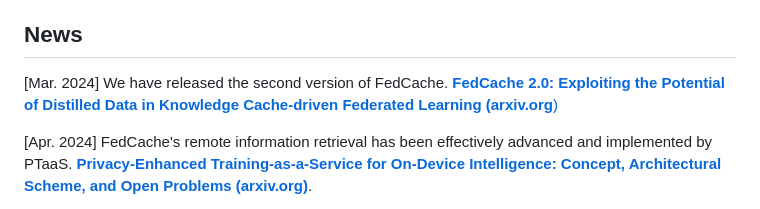
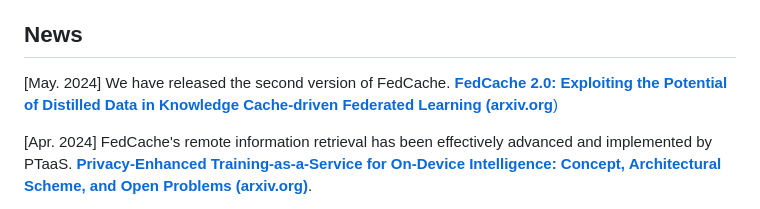
Before and after one commit to wuzhiyuan2000/FedCache, a Markdown page: README.md, the part around the change. Rendered like a GitHub page.

```diff
--- a/README.md
+++ b/README.md
@@ -4,7 +4,7 @@ This repository is the official Pytorch implementation DEMO of [**FedCache: A Kn
 
 ## News
 
-[Mar. 2024] We have released the second version of FedCache. [**FedCache 2.0: Exploiting the Potential of Distilled Data in Knowledge Cache-driven Federated Learning (arxiv.org**)](https://arxiv.org/abs/2405.13378)
+[May. 2024] We have released the second version of FedCache. [**FedCache 2.0: Exploiting the Potential of Distilled Data in Knowledge Cache-driven Federated Learning (arxiv.org**)](https://arxiv.org/abs/2405.13378)
 
 [Apr. 2024] FedCache's remote information retrieval has been effectively advanced and implemented by PTaaS. [**Privacy-Enhanced Training-as-a-Service for On-Device Intelligence: Concept, Architectural Scheme, and Open Problems (arxiv.org)**](https://arxiv.org/abs/2404.10255).
 
```
